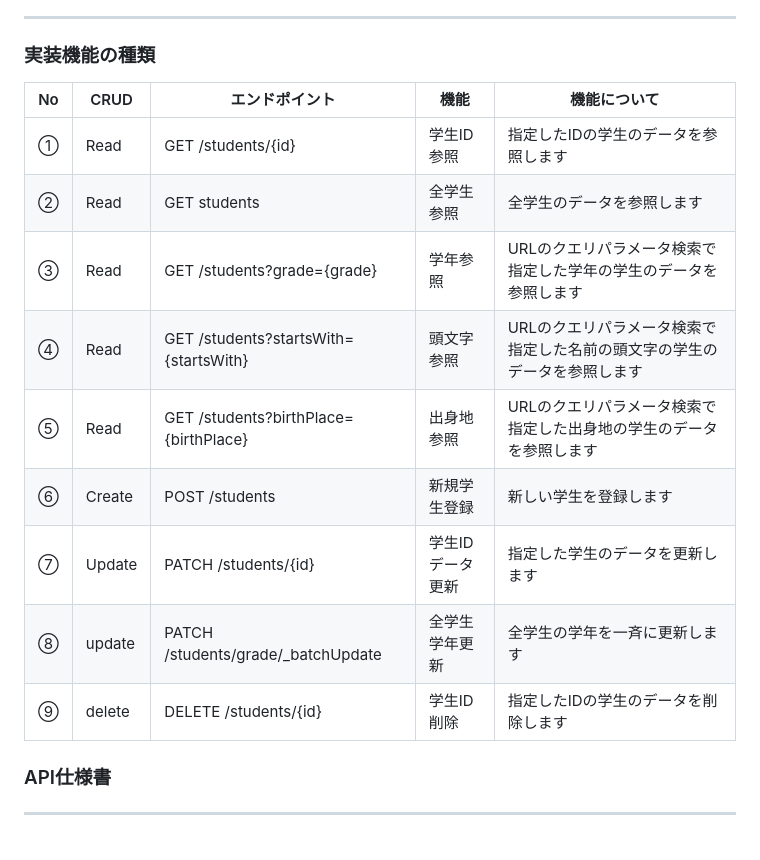
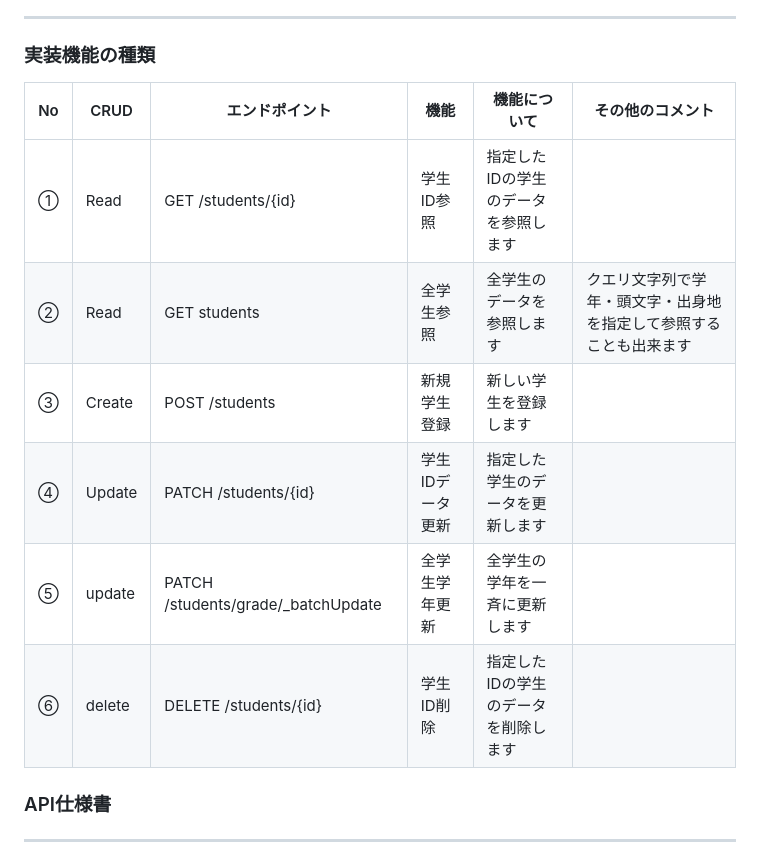
Before and after one commit to mizoguchi-kouichi/StudentManagement, a Markdown page: README.md, the part around the change. Rendered like a GitHub page.

Commit message:
READMEの実装機能の種類の修正

```diff
--- a/README.md
+++ b/README.md
@@ -55,17 +55,14 @@
 
 ### 実装機能の種類
 
-| No | CRUD   | エンドポイント                               | 機能        | 機能について                                 |
-|----|--------|---------------------------------------|-----------|----------------------------------------|
-| ①  | Read   | GET /students/{id}                    | 学生ID参照    | 指定したIDの学生のデータを参照します                    |
-| ②  | Read   | GET students                          | 全学生参照     | 全学生のデータを参照します                          |
-| ③  | Read   | GET /students?grade={grade}           | 学年参照      | URLのクエリパラメータ検索で指定した学年の学生のデータを参照します     |
-| ④  | Read   | GET /students?startsWith={startsWith} | 頭文字参照     | URLのクエリパラメータ検索で指定した名前の頭文字の学生のデータを参照します |
-| ⑤  | Read   | GET /students?birthPlace={birthPlace} | 出身地参照     | URLのクエリパラメータ検索で指定した出身地の学生のデータを参照します    |
-| ⑥  | Create | POST /students                        | 新規学生登録    | 新しい学生を登録します                            |
-| ⑦  | Update | PATCH /students/{id}                  | 学生IDデータ更新 | 指定した学生のデータを更新します                       |
-| ⑧  | update | PATCH /students/grade/_batchUpdate    | 全学生学年更新   | 全学生の学年を一斉に更新します                        |
-| ⑨  | delete | DELETE /students/{id}                 | 学生ID削除    | 指定したIDの学生のデータを削除します                    |
+| No | CRUD   | エンドポイント                            | 機能        | 機能について              | その他のコメント                          |
+|----|--------|------------------------------------|-----------|---------------------|-----------------------------------|
+| ①  | Read   | GET /students/{id}                 | 学生ID参照    | 指定したIDの学生のデータを参照します |                                   |
+| ②  | Read   | GET students                       | 全学生参照     | 全学生のデータを参照します       | クエリ文字列で学年・頭文字・出身地を指定して参照することも出来ます |
+| ③  | Create | POST /students                     | 新規学生登録    | 新しい学生を登録します         |                                   |
+| ④  | Update | PATCH /students/{id}               | 学生IDデータ更新 | 指定した学生のデータを更新します    |                                   |
+| ⑤  | update | PATCH /students/grade/_batchUpdate | 全学生学年更新   | 全学生の学年を一斉に更新します     |                                   |
+| ⑥  | delete | DELETE /students/{id}              | 学生ID削除    | 指定したIDの学生のデータを削除します |                                   |
 
 ### API仕様書
 
```
